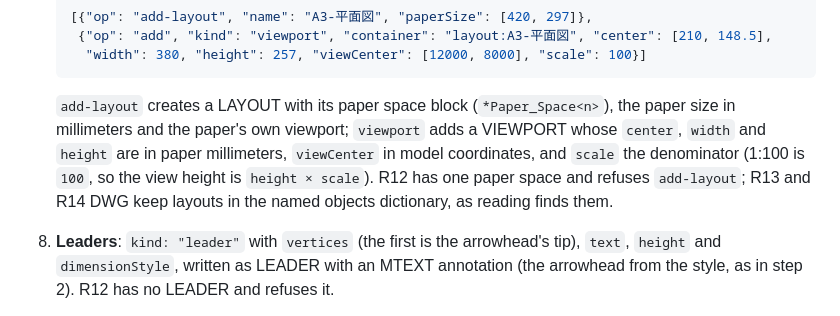
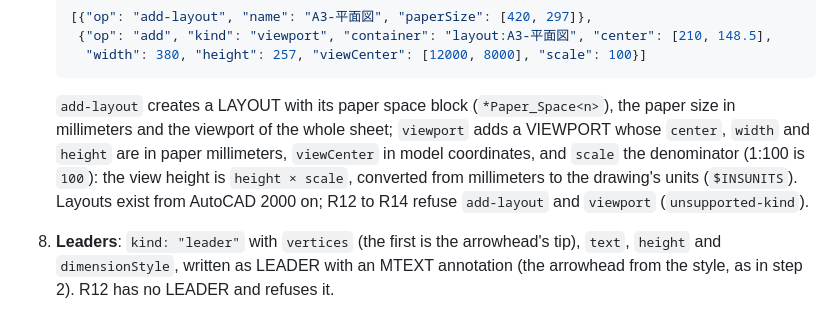
Before and after one commit to zumen-jp/zumen-legacy, a Markdown page: docs/decisions/0017-add-annotations-and-definitions.md, the part around the change. Rendered like a GitHub page.

Commit message:
docs: state the viewport scale in drawing units and the versions with layouts in decision 0017
Co-Authored-By: Claude Opus 5.5 <noreply@anthropic.com>

````diff
--- a/docs/decisions/0017-add-annotations-and-definitions.md
+++ b/docs/decisions/0017-add-annotations-and-definitions.md
@@ -132,10 +132,10 @@ conformance test (`crates/zumen/tests/edit.rs`): the edited drawing is read agai
    ```
 
    `add-layout` creates a LAYOUT with its paper space block (`*Paper_Space<n>`), the paper size in millimeters and
-   the paper's own viewport; `viewport` adds a VIEWPORT whose `center`, `width` and `height` are in paper
-   millimeters, `viewCenter` in model coordinates, and `scale` the denominator (1:100 is `100`, so the view height
-   is `height × scale`). R12 has one paper space and refuses `add-layout`; R13 and R14 DWG keep layouts in the named
-   objects dictionary, as reading finds them.
+   the viewport of the whole sheet; `viewport` adds a VIEWPORT whose `center`, `width` and `height` are in paper
+   millimeters, `viewCenter` in model coordinates, and `scale` the denominator (1:100 is `100`): the view height is
+   `height × scale`, converted from millimeters to the drawing's units (`$INSUNITS`). Layouts exist from AutoCAD 2000
+   on; R12 to R14 refuse `add-layout` and `viewport` (`unsupported-kind`).
 8. **Leaders**: `kind: "leader"` with `vertices` (the first is the arrowhead's tip), `text`, `height` and
    `dimensionStyle`, written as LEADER with an MTEXT annotation (the arrowhead from the style, as in step 2). R12 has
    no LEADER and refuses it.
````
